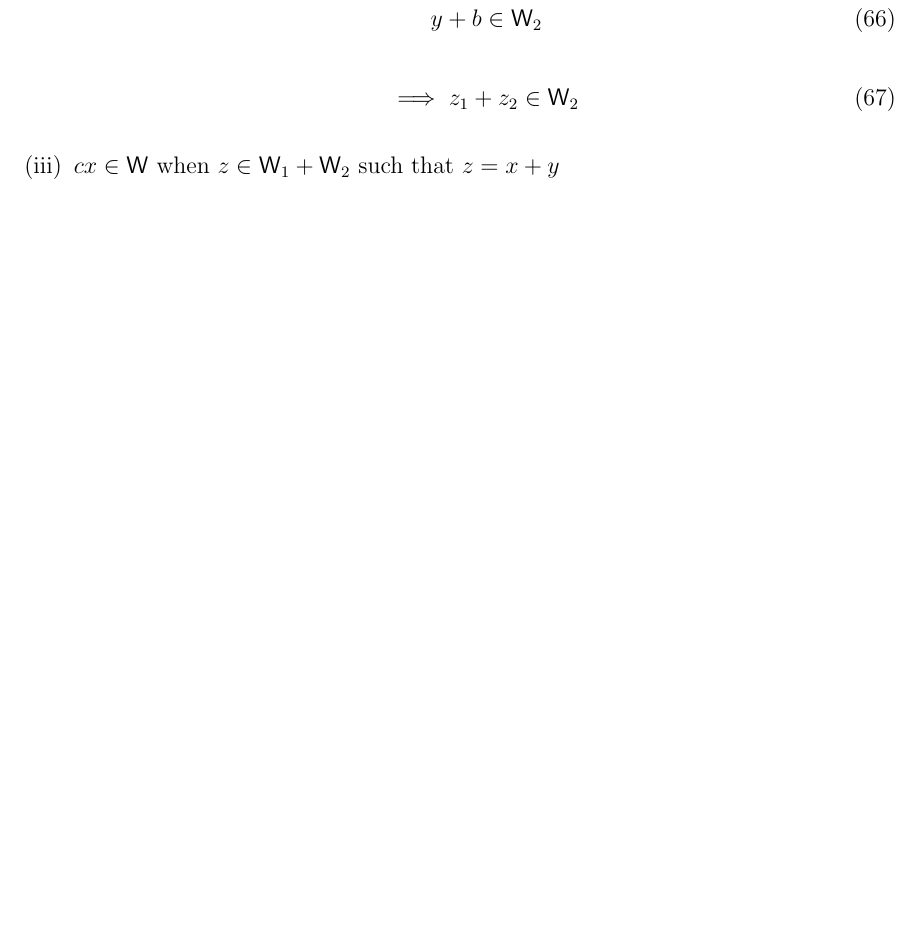
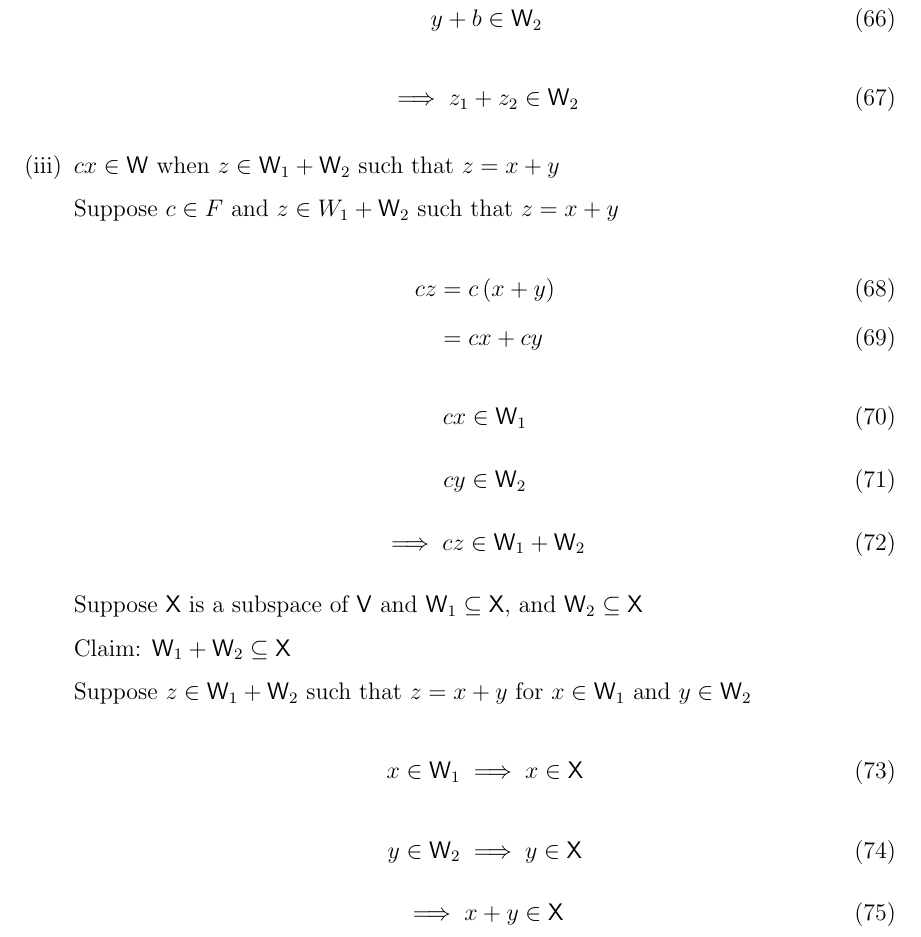
Before and after one commit to ccurro/ma326hw, a LaTeX problem sheet (hw1/hw1.tex): part of page 10 of 23, cut so that both start at the same text, the shorter picture padded with empty space. The pictures show the PDF file hw1/hw1.pdf that the author committed with the source.

Commit message:
Added the remainder of problem 23

```diff
--- a/hw1/hw1.tex
+++ b/hw1/hw1.tex
@@ -482,5 +482,9 @@ y+b\in \mathsf{W}_2
 \end{equation}
 \item $cx \in \mathsf{W}$ when $z \in \mathsf{W}_1 + \mathsf{W}_2$
   such that $z=x+y$
-%%%%b
-
+\\
+Suppose $c \in F$ and $z \in \mathfs{W}_1 + \mathsf{W}_2$ such that $z
+= x+y$
+\begin{align}
+cz &= c\left(x+y\right)\\
+&= cx +cy
@@ -486,0 +498,14 @@ y+b\in \mathsf{W}_2
+\begin{equation}
+\implies cz \in \mathsf{W}_1 + \mathsf{W}_2
+\end{equation}
+%%%% ]b
+Suppose $\mathsf{X}$ is a subspace of $\mathsf{V}$ and $\mathsf{W}_1
+\subseteq \mathsf{X}$, and $\mathsf{W}_2 \subseteq \mathsf{X}$
+\\
+Claim: $\mathsf{W}_1 + \mathsf{W}_2 \subseteq \mathsf{X}$
+\\
+Suppose $z \in \mathsf{W}_1 + \mathsf{W}_2$ such that $z = x+y$ for $x
+\in \mathsf{W}_1 $ and $y \in \mathsf{W}_2$
+\begin{equation}
+x \in \mathsf{W}_1 \implies x \in \mathsf{X}
+\end{equation}
```
Also changed, not shown: hw1/hw1.pdf, hw1/hw1.tex (18 more changed lines), 1 other file.
